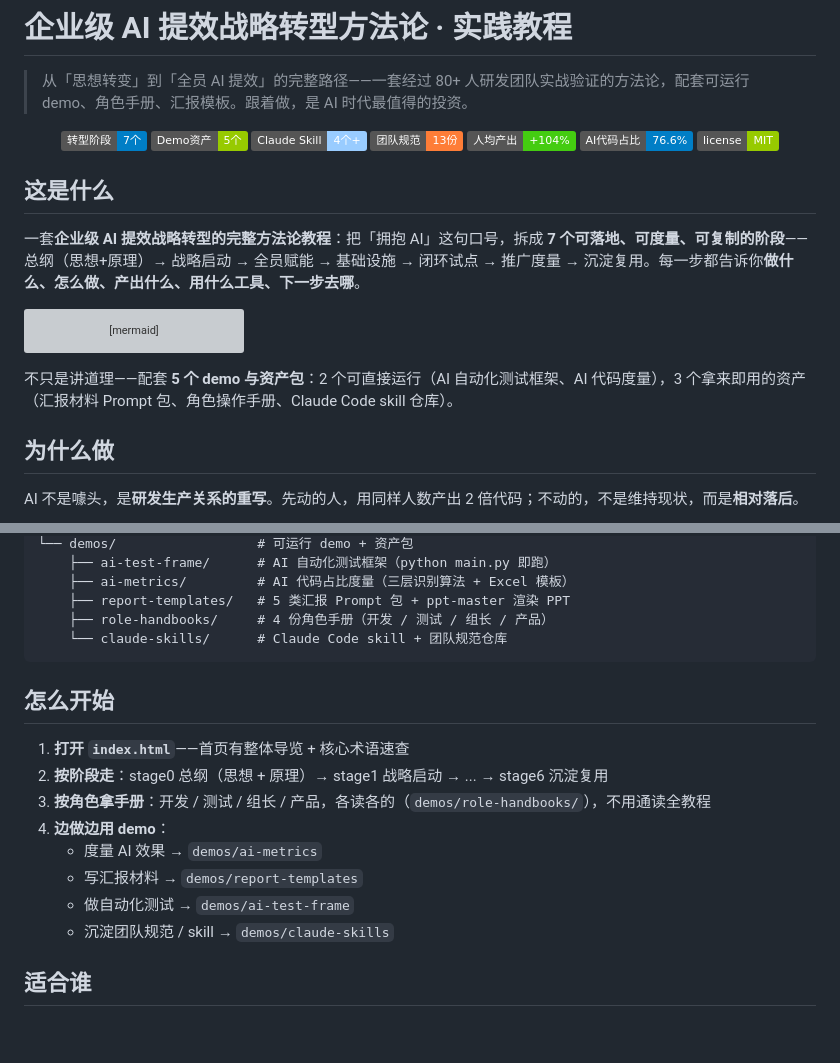
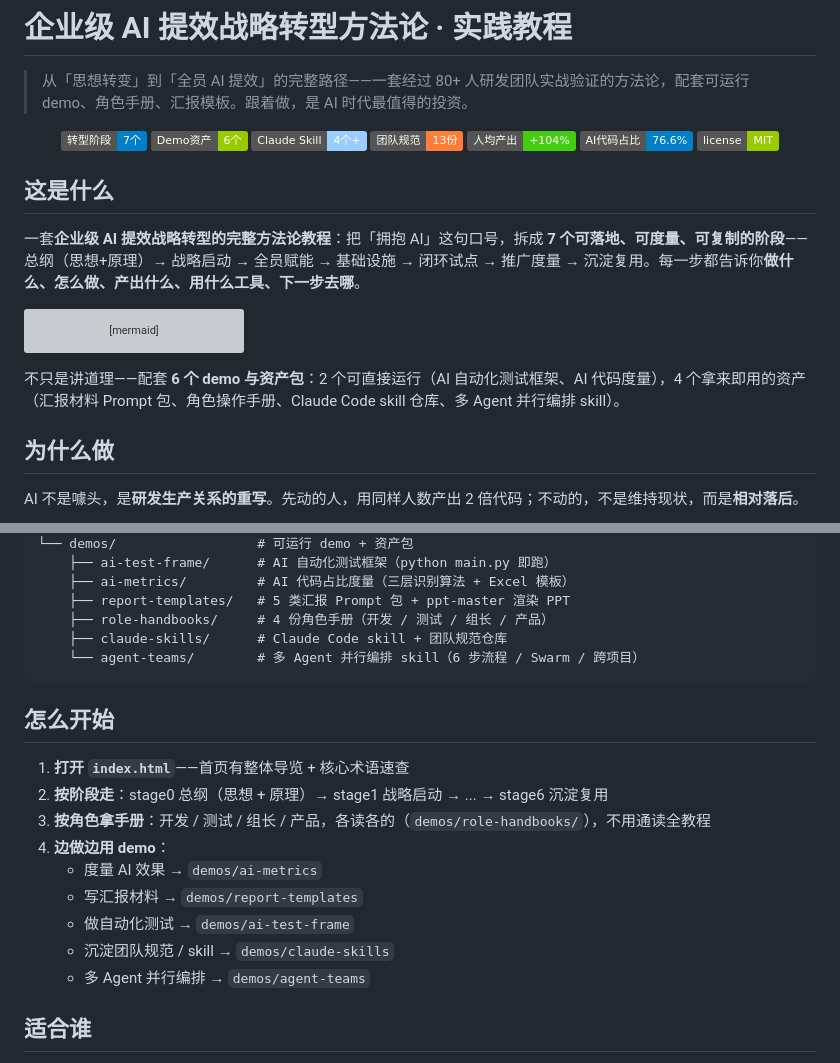
Before and after one commit to Johnson-Jia/ai-landing-tutorial, a Markdown page: README.md, 2 parts joined by grey strips. GitHub-like rendering; badges without logos; blank space fills up the shorter version; grey boxes are pictures that could not be loaded.

Commit message:
docs(README): 补 agent-teams demo 入口(badge/结构树/清单 5→6)
Co-Authored-By: Claude <noreply@anthropic.com>

````diff
--- a/README.md
+++ b/README.md
@@ -4,7 +4,7 @@
 
 <div align="center">
 
-![阶段](https://img.shields.io/badge/转型阶段-7个-blue) ![Demo](https://img.shields.io/badge/Demo资产-5个-green) ![Skill](https://img.shields.io/badge/Claude_Skill-4个+-9cf) ![规范](https://img.shields.io/badge/团队规范-13份-orange) ![人均产出](https://img.shields.io/badge/人均产出-+104%25-brightgreen) ![AI占比](https://img.shields.io/badge/AI代码占比-76.6%25-blue) ![License](https://img.shields.io/badge/license-MIT-green)
+![阶段](https://img.shields.io/badge/转型阶段-7个-blue) ![Demo](https://img.shields.io/badge/Demo资产-6个-green) ![Skill](https://img.shields.io/badge/Claude_Skill-4个+-9cf) ![规范](https://img.shields.io/badge/团队规范-13份-orange) ![人均产出](https://img.shields.io/badge/人均产出-+104%25-brightgreen) ![AI占比](https://img.shields.io/badge/AI代码占比-76.6%25-blue) ![License](https://img.shields.io/badge/license-MIT-green)
 
 </div>
 
@@ -22,7 +22,7 @@ flowchart LR
     S5 --> S6["阶段6<br/>沉淀复用<br/>Skill仓库"]
 ```
 
-不只是讲道理——配套 **5 个 demo 与资产包**：2 个可直接运行（AI 自动化测试框架、AI 代码度量），3 个拿来即用的资产（汇报材料 Prompt 包、角色操作手册、Claude Code skill 仓库）。
+不只是讲道理——配套 **6 个 demo 与资产包**：2 个可直接运行（AI 自动化测试框架、AI 代码度量），4 个拿来即用的资产（汇报材料 Prompt 包、角色操作手册、Claude Code skill 仓库、多 Agent 并行编排 skill）。
 
 ## 为什么做
 
@@ -77,7 +77,8 @@ ai-landing-tutorial/
     ├── ai-metrics/         # AI 代码占比度量（三层识别算法 + Excel 模板）
     ├── report-templates/   # 5 类汇报 Prompt 包 + ppt-master 渲染 PPT
     ├── role-handbooks/     # 4 份角色手册（开发 / 测试 / 组长 / 产品）
-    └── claude-skills/      # Claude Code skill + 团队规范仓库
+    ├── claude-skills/      # Claude Code skill + 团队规范仓库
+    └── agent-teams/        # 多 Agent 并行编排 skill（6 步流程 / Swarm / 跨项目）
 ```
 
 ## 怎么开始
@@ -90,6 +91,7 @@ ai-landing-tutorial/
    - 写汇报材料 → `demos/report-templates`
    - 做自动化测试 → `demos/ai-test-frame`
    - 沉淀团队规范 / skill → `demos/claude-skills`
+   - 多 Agent 并行编排 → `demos/agent-teams`
 
 ## 适合谁
 
````
